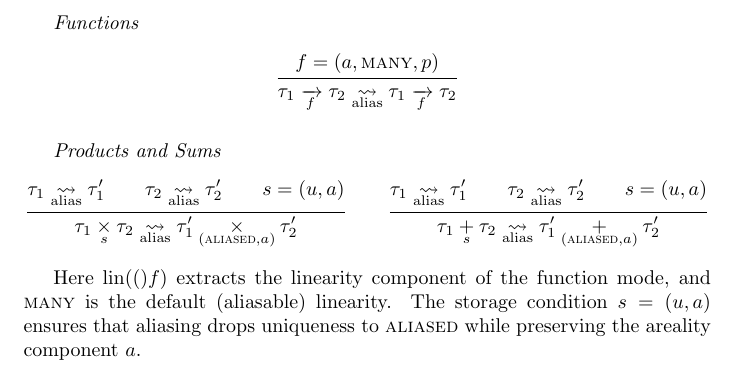
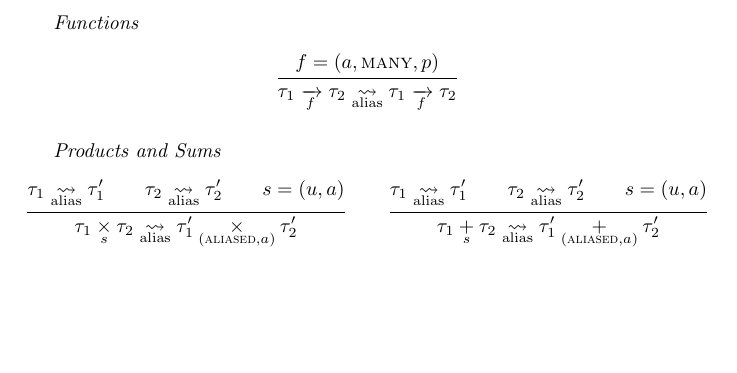
Before and after one commit to julesjacobs/mox, a LaTeX document (tex/mox.tex): part of page 5 of 5, cut so that both start at the same text, the shorter picture padded with empty space. Compiled offline with pdfLaTeX.

Commit message:
Update mox.tex

```diff
--- a/tex/mox.tex
+++ b/tex/mox.tex
@@ -306,7 +306,4 @@ The judgment $\Alias{\tau}{\tau'}$ records that aliasing $\tau$ is allowed and y
   {\Alias{\TSum[s]{\tau_1}{\tau_2}}{\TSum[(\mode{aliased}, a)]{\tau_1'}{\tau_2'}}}
 \end{mathpar}
 
-Here $\lin(f)$ extracts the linearity component of the function mode, and $\mode{many}$ is the default (aliasable) linearity. The storage condition $s = (u, a)$ ensures that aliasing drops uniqueness to $\mode{aliased}$ while preserving the areality component~$a$.
-
-
 \end{document}
```
